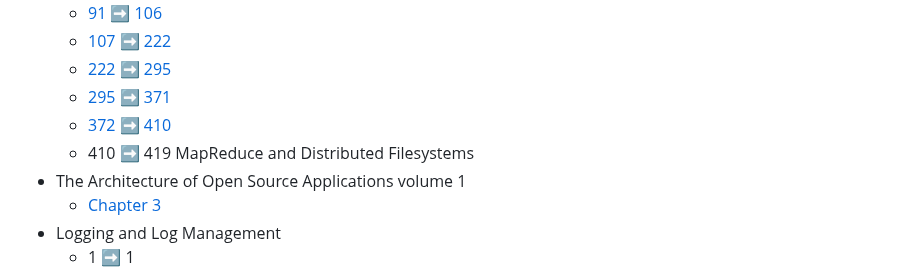
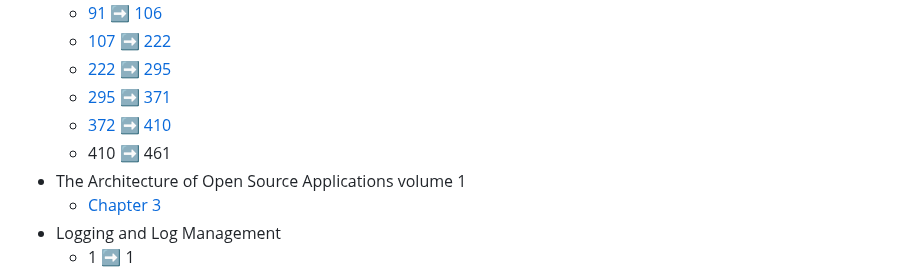
Before and after one commit to my-crazy-lab/knowledge-based, a Markdown page: README.md, the part around the change. Drawn GitHub-style.

```diff
--- a/README.md
+++ b/README.md
@@ -8,7 +8,7 @@
     - [222 :arrow_right: 295](./1.0.0/o70doc.md)
     - [295 :arrow_right: 371](./1.0.0/n20071.md)
     - [372 :arrow_right: 410](./1.0.0/o6n1x2.md)
-    - 410 :arrow_right: 419 MapReduce and Distributed Filesystems
+    - 410 :arrow_right: 461
 - The Architecture of Open Source Applications volume 1
     - [Chapter 3](./1.0.0/kep0z3.md)
 - Logging and Log Management
```
Also changed, not shown: 1.0.0/q0h2zj.md (+5 -14 lines).
